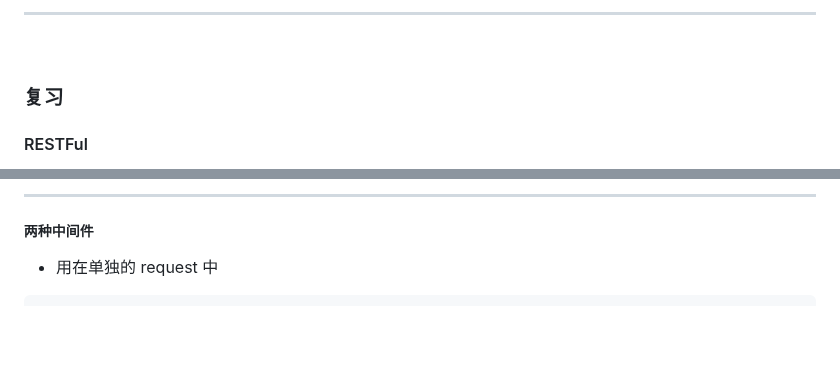
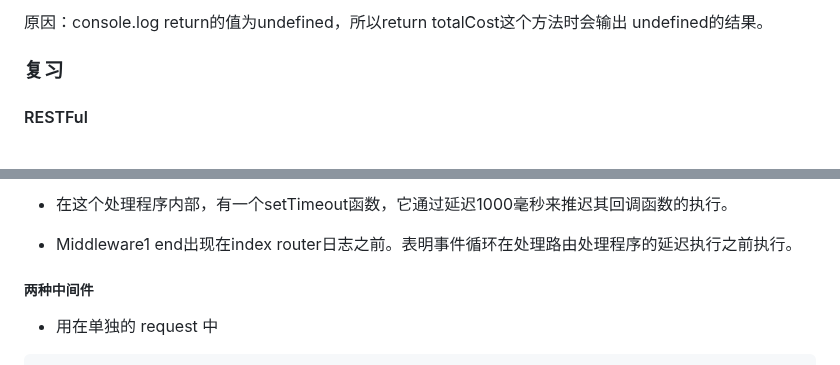
Before and after one commit to australiaitgroup/python-web-introduction-notes, a Markdown page: 4.Node.js/Node_tutorial3.md, 2 parts joined by grey strips. Rendered like a GitHub page; blank space fills up the shorter version.

```diff
--- a/4.Node.js/Node_tutorial3.md
+++ b/4.Node.js/Node_tutorial3.md
@@ -39,6 +33,5 @@
 
-<hr>
-<br>
+原因：console.log return的值为undefined，所以return totalCost这个方法时会输出 undefined的结果。
 
 ### 复习
 
@@ -165,5 +140,7 @@ class MyExpress {
 
-<hr>
+- 在这个处理程序内部，有一个setTimeout函数，它通过延迟1000毫秒来推迟其回调函数的执行。
+
+- Middleware1 end出现在index router日志之前。表明事件循环在处理路由处理程序的延迟执行之前执行。
 
 ##### 两种中间件
 
```
Also changed, not shown: other parts of 4.Node.js/Node_tutorial3.md (+10 -43 lines).
